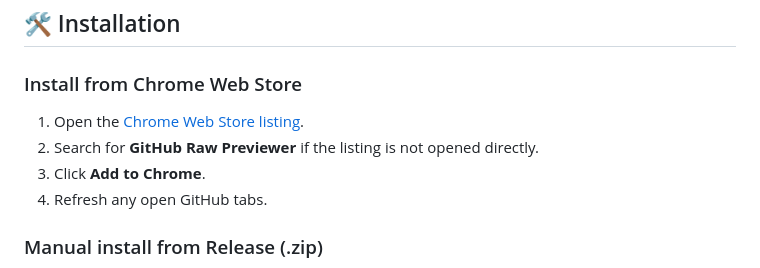
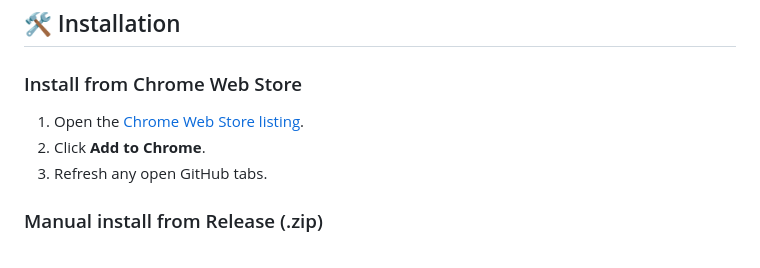
Before and after one commit to Hilalum/github-raw-previewer, a Markdown page: README.md, the part around one of its changes. Rendered like a GitHub page.

Commit message:
docs: link directly to chrome web store listing

```diff
--- a/README.md
+++ b/README.md
@@ -59,10 +59,9 @@ This clutters your computer's `Downloads/` directory and wastes time, especially
 ## 🛠️ Installation
 
 ### Install from Chrome Web Store
-1. Open the [Chrome Web Store listing](https://chromewebstore.google.com/search/GitHub%20Raw%20Previewer).
-2. Search for **GitHub Raw Previewer** if the listing is not opened directly.
-3. Click **Add to Chrome**.
-4. Refresh any open GitHub tabs.
+1. Open the [Chrome Web Store listing](https://chromewebstore.google.com/detail/github-raw-previewer/bojogbccnklgbfdcafbhinglmcahckmn).
+2. Click **Add to Chrome**.
+3. Refresh any open GitHub tabs.
 
 ### Manual install from Release (.zip)
 1. Go to the [Releases](https://github.com/Hilalum/github-raw-previewer/releases) page.
```
Also changed, not shown: other parts of README.md (+1 -1 lines), README_zh.md (+4 -5 lines).
